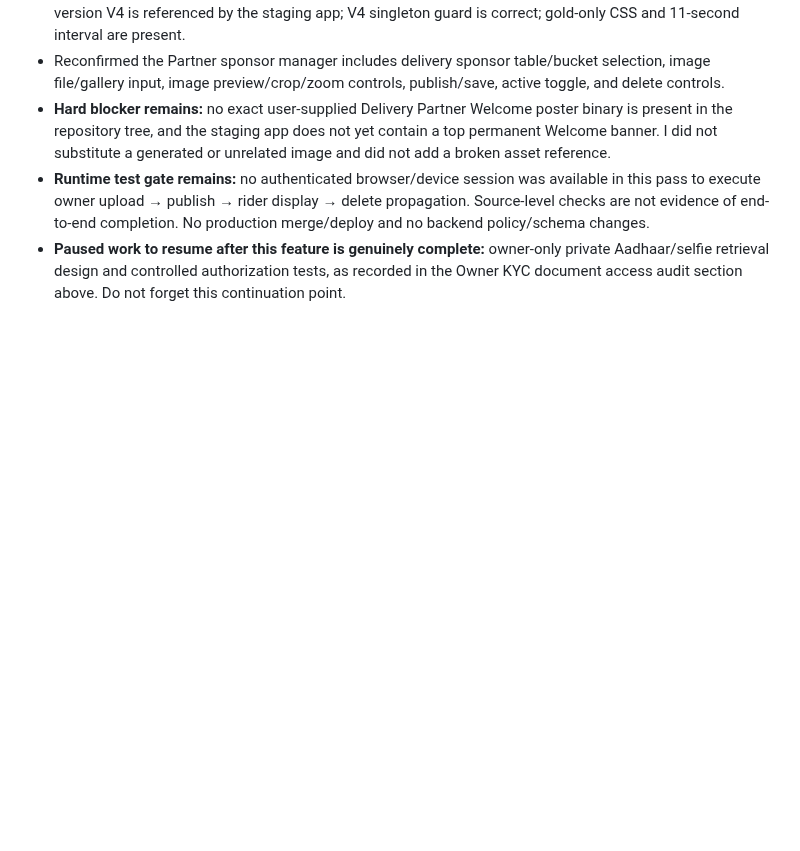
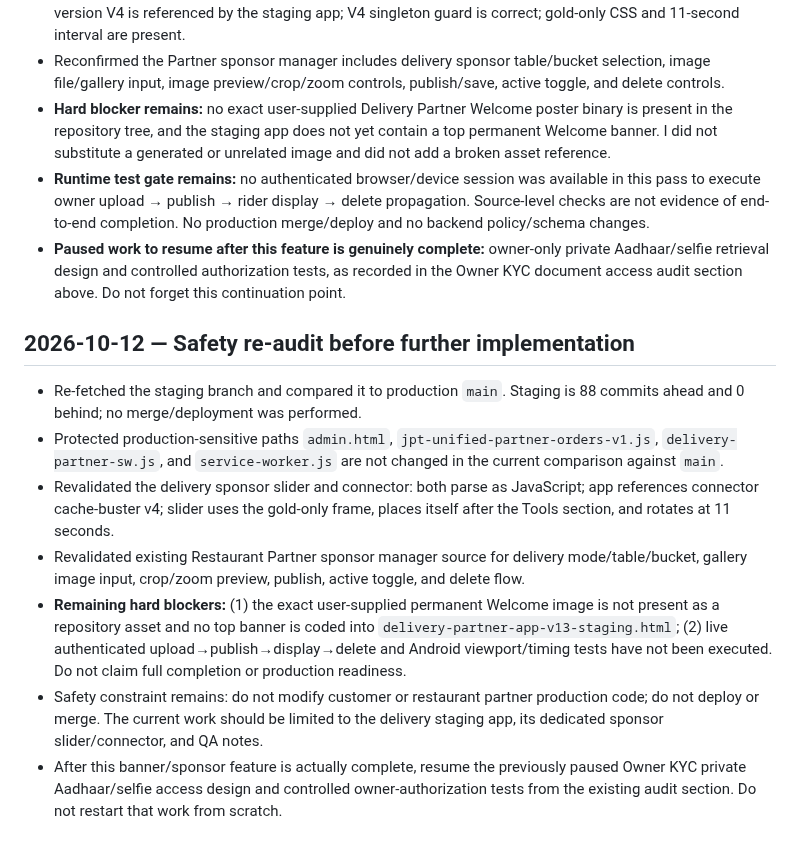
Before and after one commit to harmeetsg1983-blip/jeetpunjabitadka, a Markdown page: JPT_STAGING_QA_NOTES_20261012.md, the part around the change. Rendered like a GitHub page; blank space fills up the shorter version.

Commit message:
Record cross-app safety re-audit and feature release gates

```diff
--- a/JPT_STAGING_QA_NOTES_20261012.md
+++ b/JPT_STAGING_QA_NOTES_20261012.md
@@ -164,3 +164,12 @@ These are pending test instructions only; no live assignment, database, or physi
 - **Hard blocker remains:** no exact user-supplied Delivery Partner Welcome poster binary is present in the repository tree, and the staging app does not yet contain a top permanent Welcome banner. I did not substitute a generated or unrelated image and did not add a broken asset reference.
 - **Runtime test gate remains:** no authenticated browser/device session was available in this pass to execute owner upload → publish → rider display → delete propagation. Source-level checks are not evidence of end-to-end completion. No production merge/deploy and no backend policy/schema changes.
 - **Paused work to resume after this feature is genuinely complete:** owner-only private Aadhaar/selfie retrieval design and controlled authorization tests, as recorded in the Owner KYC document access audit section above. Do not forget this continuation point.
+
+## 2026-10-12 — Safety re-audit before further implementation
+- Re-fetched the staging branch and compared it to production `main`. Staging is 88 commits ahead and 0 behind; no merge/deployment was performed.
+- Protected production-sensitive paths `admin.html`, `jpt-unified-partner-orders-v1.js`, `delivery-partner-sw.js`, and `service-worker.js` are not changed in the current comparison against `main`.
+- Revalidated the delivery sponsor slider and connector: both parse as JavaScript; app references connector cache-buster v4; slider uses the gold-only frame, places itself after the Tools section, and rotates at 11 seconds.
+- Revalidated existing Restaurant Partner sponsor manager source for delivery mode/table/bucket, gallery image input, crop/zoom preview, publish, active toggle, and delete flow.
+- **Remaining hard blockers:** (1) the exact user-supplied permanent Welcome image is not present as a repository asset and no top banner is coded into `delivery-partner-app-v13-staging.html`; (2) live authenticated upload→publish→display→delete and Android viewport/timing tests have not been executed. Do not claim full completion or production readiness.
+- Safety constraint remains: do not modify customer or restaurant partner production code; do not deploy or merge. The current work should be limited to the delivery staging app, its dedicated sponsor slider/connector, and QA notes.
+- After this banner/sponsor feature is actually complete, resume the previously paused Owner KYC private Aadhaar/selfie access design and controlled owner-authorization tests from the existing audit section. Do not restart that work from scratch.
```
